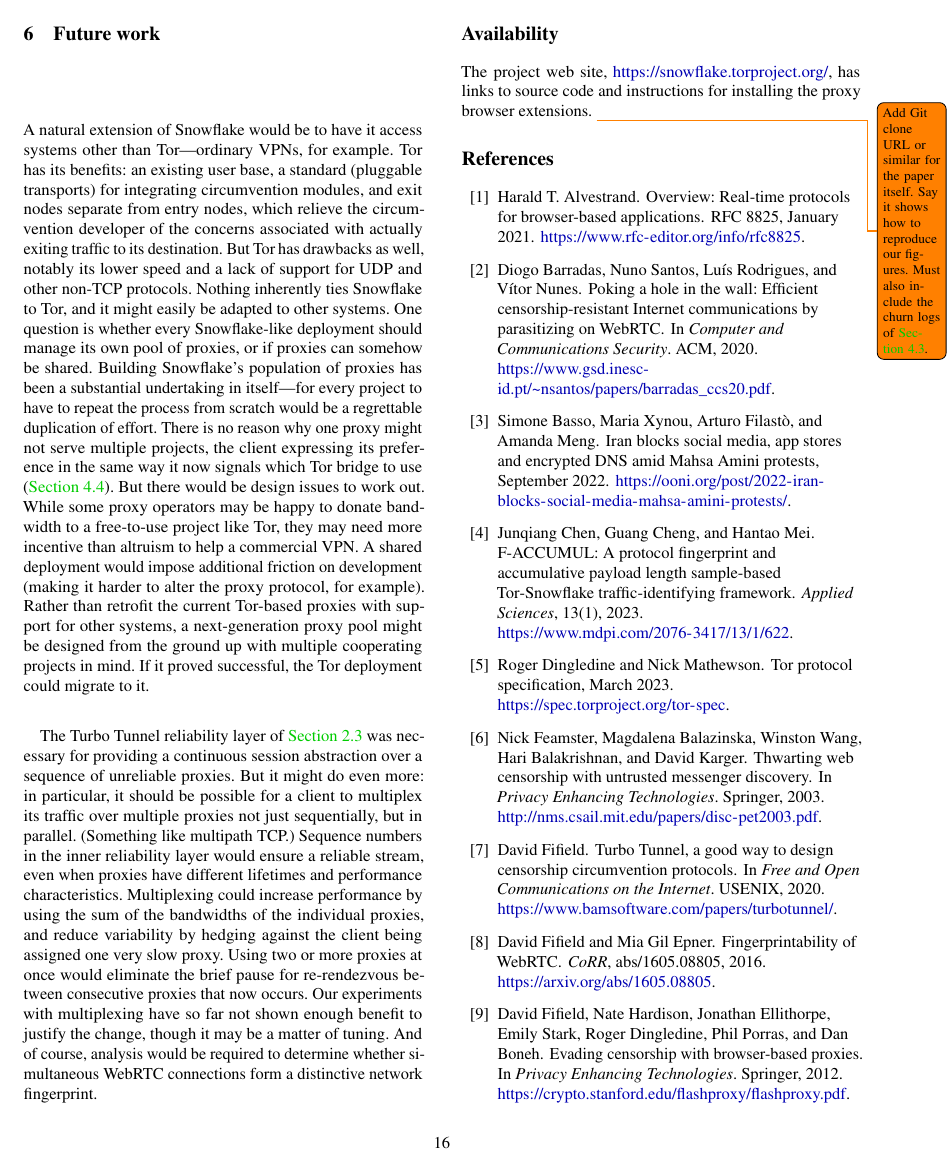
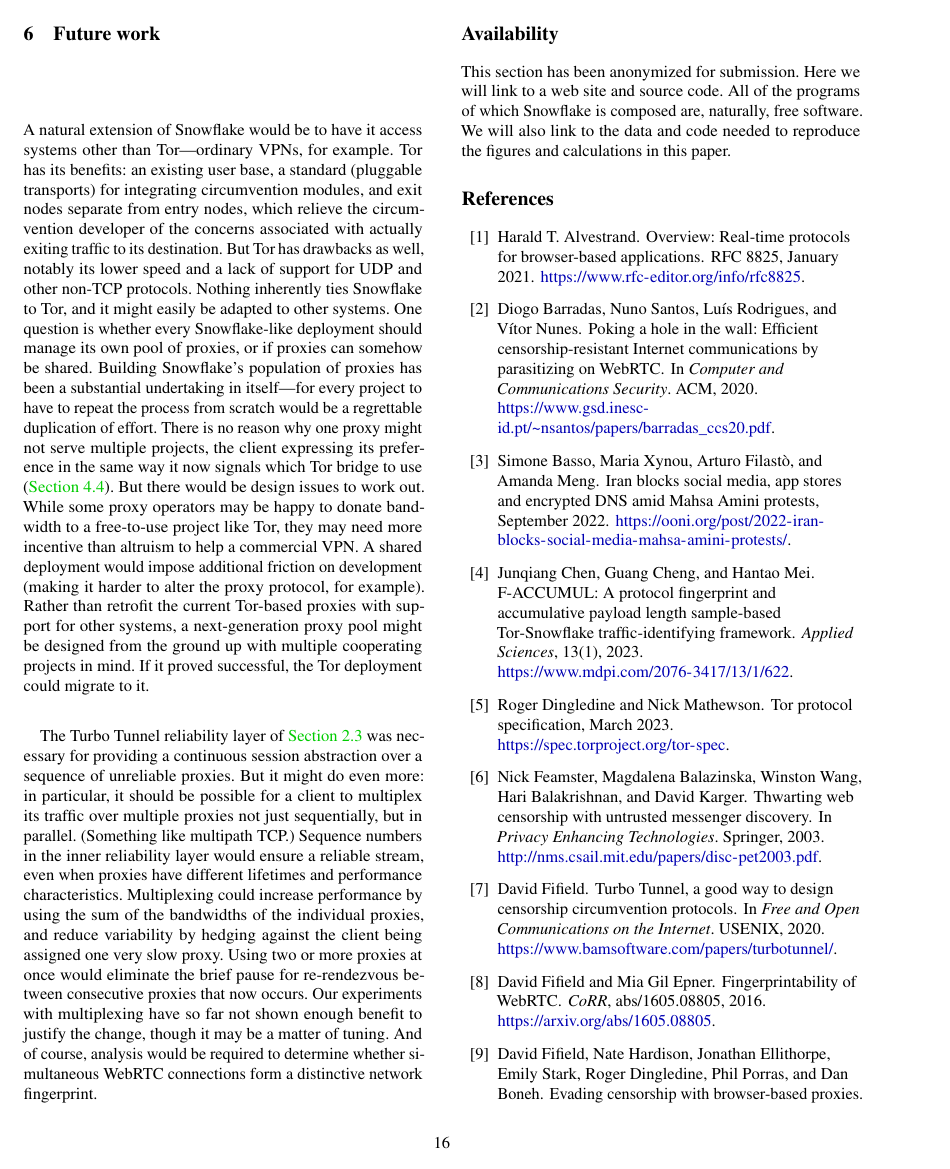
Before and after one commit to turfed/snowflake-paper, a LaTeX paper (snowflake.tex): page 16 of 18. Compiled offline with pdfLaTeX; a LaTeX package or settings file that is missing is left out.

Commit message:
Anonymize the Availability section.

```diff
--- a/snowflake.tex
+++ b/snowflake.tex
@@ -2958,13 +2958,12 @@
 
 \section*{Availability}
 
-The project web site,
-\url{https://snowflake.torproject.org/},
-has links to source code
-and instructions for installing the proxy browser extensions.
-\todo{Add Git clone URL or similar for the paper itself.
-Say it shows how to reproduce our figures.
-Must also include the churn logs of \autoref{sec:proxy-churn}.}
+This section has been anonymized for submission.
+Here we will link to a web site and source code.
+All of the programs of which Snowflake is composed are,
+naturally, free software.
+We will also link to the data and code needed to reproduce
+the figures and calculations in this paper.
 
 {
 \raggedright
```
